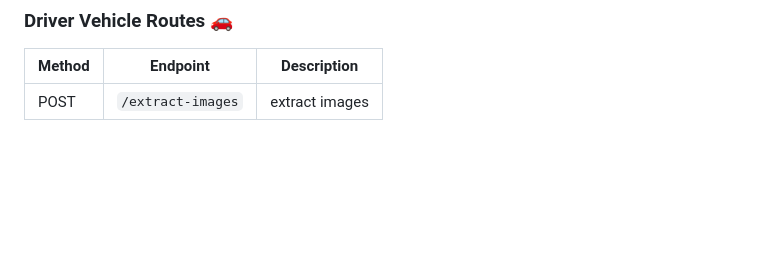
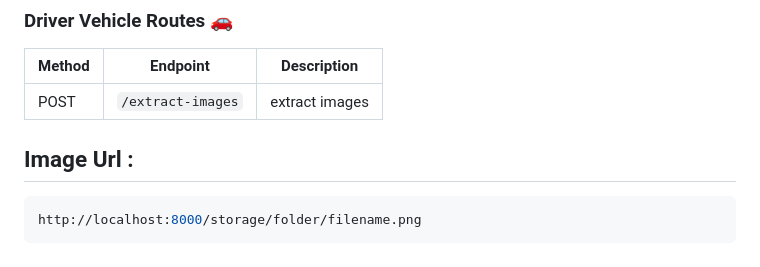
Before and after one commit to abdelrhman-arfat/mybus, a Markdown page: README.md, the part around the change. Drawn GitHub-style; blank space fills up the shorter version.

````diff
--- a/README.md
+++ b/README.md
@@ -100,3 +100,9 @@ The GeminiApiHandler is used to extract structured JSON data from various docume
 | Method | Endpoint                     | Description                     |
 | ------ | ---------------------------- | ------------------------------- |
 | POST    | `/extract-images`           | extract images                  |
+
+
+## Image Url :
+```bash
+http://localhost:8000/storage/folder/filename.png
+```
````
